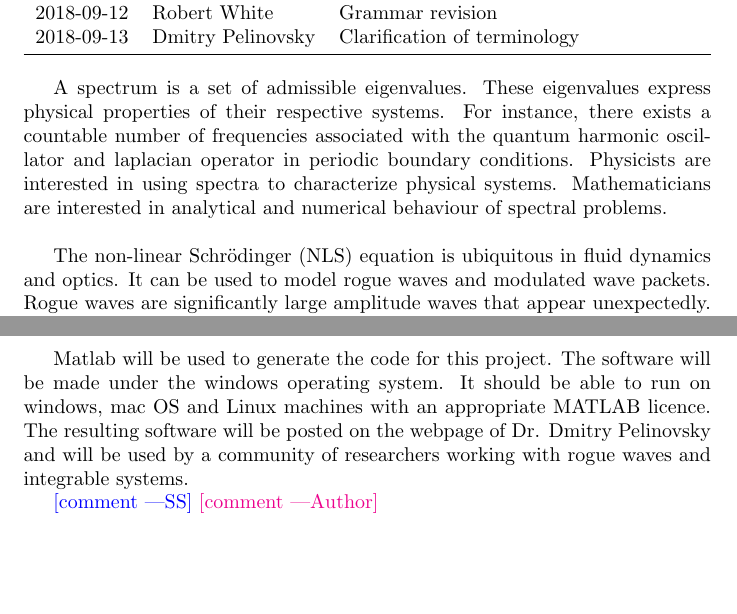
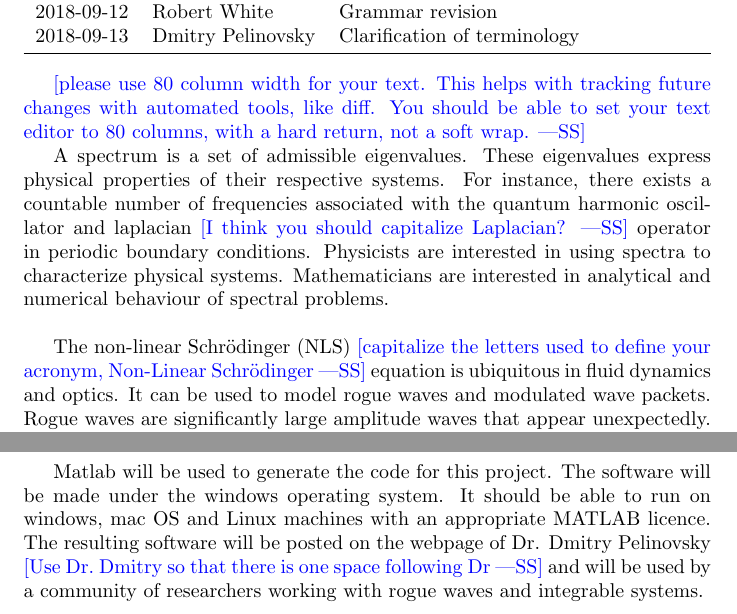
Before and after one commit to whitere123/CAS741_REW, a LaTeX document (docs/ProblemStatement/ProblemStatement.tex): two parts of pages 1 and 2 of 2, joined at a grey line, cut so that both start at the same text, the shorter picture padded with empty space. Compiled offline with pdfLaTeX.

Commit message:
Minor comments on the writing.  The content is fine.

```diff
--- a/docs/ProblemStatement/ProblemStatement.tex
+++ b/docs/ProblemStatement/ProblemStatement.tex
@@ -26,21 +26,33 @@
 \end{tabularx}
 \end{table}
 
-A spectrum is a set of admissible eigenvalues. These eigenvalues express physical properties of their respective systems. For instance, there exists a countable number of frequencies associated with the quantum harmonic oscillator and laplacian operator in periodic boundary conditions. Physicists are interested in using spectra to characterize physical systems. Mathematicians are interested in analytical and numerical behaviour of spectral problems.\\
+\wss{please use 80 column width for your text.  This helps with tracking future
+  changes with automated tools, like diff.  You should be able to set your text
+  editor to 80 columns, with a hard return, not a soft wrap.}
 
-The non-linear Schr\"{o}dinger (NLS) equation is ubiquitous in fluid dynamics and optics. It can be used to model rogue waves and modulated wave packets. Rogue waves are significantly large amplitude waves that appear unexpectedly. They are particularly dangerous for ships in the ocean. There are recorded events of these freak waves breaking large ships and boats. Rogue waves are also important for people studying optics as they have been observed in light. \\
+A spectrum is a set of admissible eigenvalues. These eigenvalues express
+physical properties of their respective systems. For instance, there exists a
+countable number of frequencies associated with the quantum harmonic oscillator
+and laplacian \wss{I think you should capitalize Laplacian?} operator in periodic boundary conditions. Physicists are interested in using spectra to characterize physical systems. Mathematicians are interested in analytical and numerical behaviour of spectral problems.\\
+
+The non-linear Schr\"{o}dinger (NLS) \wss{capitalize the letters used to define
+  your acronym, Non-Linear Schr\"{o}dinger} equation is ubiquitous in fluid dynamics and optics. It can be used to model rogue waves and modulated wave packets. Rogue waves are significantly large amplitude waves that appear unexpectedly. They are particularly dangerous for ships in the ocean. There are recorded events of these freak waves breaking large ships and boats. Rogue waves are also important for people studying optics as they have been observed in light. \\
 
 The NLS equation appears as a compatibility condition of a particular Lax pair of linear equations. One equation is a spectral problem and the other is a time evolution problem. We are interested in finding the continuous spectrum of the spectral problem. \\
 
 The purpose of this software is to find the location of the continuous spectrum for general travelling periodic waves. Given certain physical parameters it will search for admissible values of the spectral parameter and then display eigen-values and associated eigen-functions. The final goal will be to use this spectrum to better understand rogue waves, in the NLS equation.  \\
 
-Matlab will be used to generate the code for this project. The software will be made under the windows operating system. It should be able to run on windows, mac OS and Linux machines with an appropriate MATLAB licence. The resulting software will be posted on the webpage of Dr. Dmitry Pelinovsky and will be used by a community of researchers working with rogue waves and integrable systems.
+Matlab will be used to generate the code for this project. The software will be
+made under the windows operating system. It should be able to run on windows,
+mac OS and Linux machines with an appropriate MATLAB licence. The resulting
+software will be posted on the webpage of Dr. Dmitry Pelinovsky \wss{Use Dr.\
+  Dmitry so that there is one space following Dr} and will be used by a community of researchers working with rogue waves and integrable systems.
 
 % This is how you add comments.
-\wss{comment}
+%\wss{comment}
 % environment is about OS
 % be more abstract - not necessarily say plot
 % self comments
-\an{comment}
+%\an{comment}
 
 \end{document}
```
Also changed, not shown: docs/ProblemStatement/ProblemStatement.pdf.
